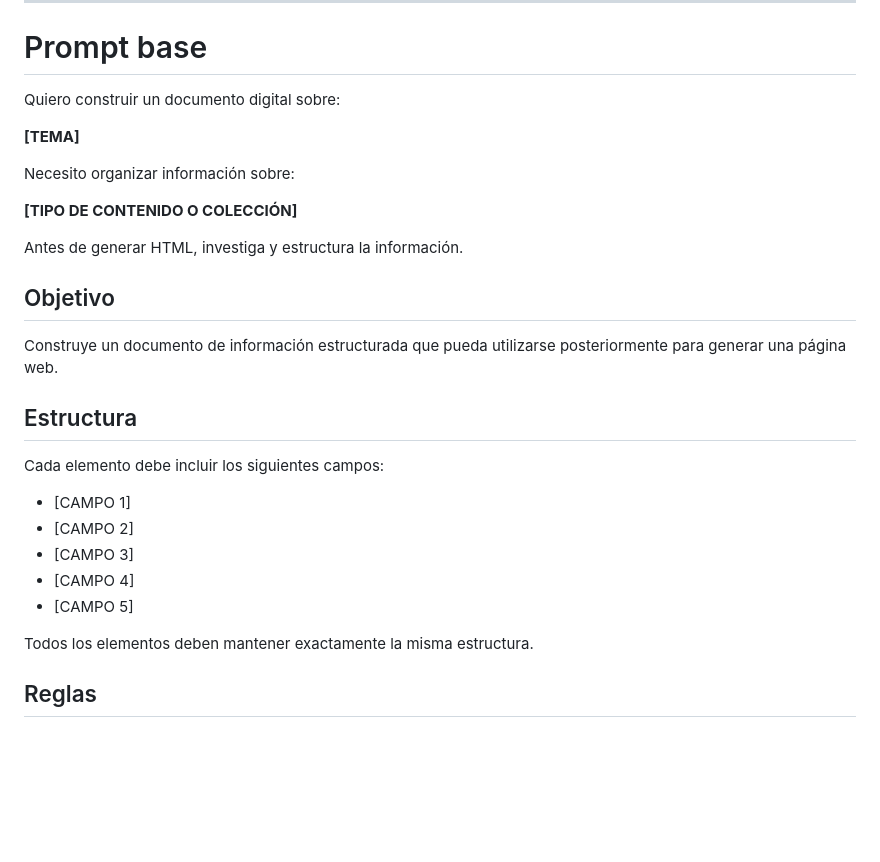
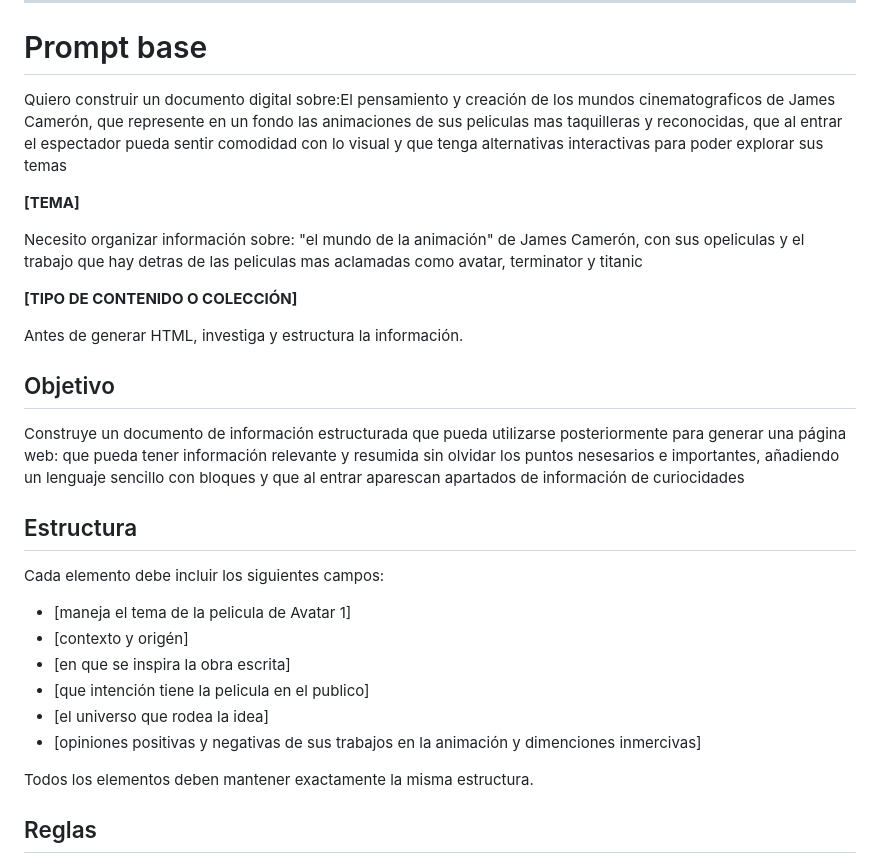
Before and after one commit to Patricio-Tomioka/La-magia-de-la-Animacion, a Markdown page: prompt.md, the part around the change. Drawn GitHub-style; blank space fills up the shorter version.

Commit message:
Actualice prompt

```diff
--- a/prompt.md
+++ b/prompt.md
@@ -21,11 +21,12 @@ CSS
 
 # Prompt base
 
-Quiero construir un documento digital sobre:
+Quiero construir un documento digital sobre:El pensamiento y creación de los mundos cinematograficos de James Camerón, que represente en un fondo las animaciones de sus peliculas mas taquilleras y reconocidas, que al entrar el espectador pueda sentir comodidad con lo visual y que tenga alternativas interactivas para poder explorar sus temas
 
 **[TEMA]**
 
-Necesito organizar información sobre:
+Necesito organizar información sobre: "el mundo de la animación" de James Camerón, con sus opeliculas y el trabajo que hay detras de las peliculas mas aclamadas como avatar, terminator y titanic
+
 
 **[TIPO DE CONTENIDO O COLECCIÓN]**
 
@@ -34,17 +35,18 @@ Antes de generar HTML, investiga y estructura la información.
 ## Objetivo
 
 Construye un documento de información estructurada que pueda utilizarse
-posteriormente para generar una página web.
+posteriormente para generar una página web: que pueda tener información relevante y resumida sin olvidar los puntos nesesarios e importantes, añadiendo un lenguaje sencillo con bloques y que al entrar aparescan apartados de información de curiocidades
 
 ## Estructura
 
 Cada elemento debe incluir los siguientes campos:
 
-- [CAMPO 1]
-- [CAMPO 2]
-- [CAMPO 3]
-- [CAMPO 4]
-- [CAMPO 5]
+- [maneja el tema de la pelicula de Avatar 1]
+- [contexto y origén]
+- [en que se inspira la obra escrita]
+- [que intención tiene la pelicula en el publico]
+- [el universo que rodea la idea]
+- [opiniones positivas y negativas de sus trabajos en la animación y dimenciones inmercivas]
 
 Todos los elementos deben mantener exactamente la misma estructura.
 
```
